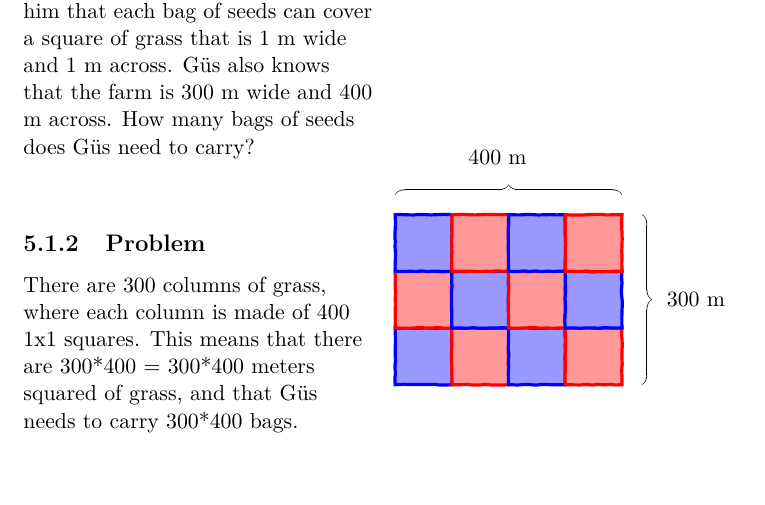
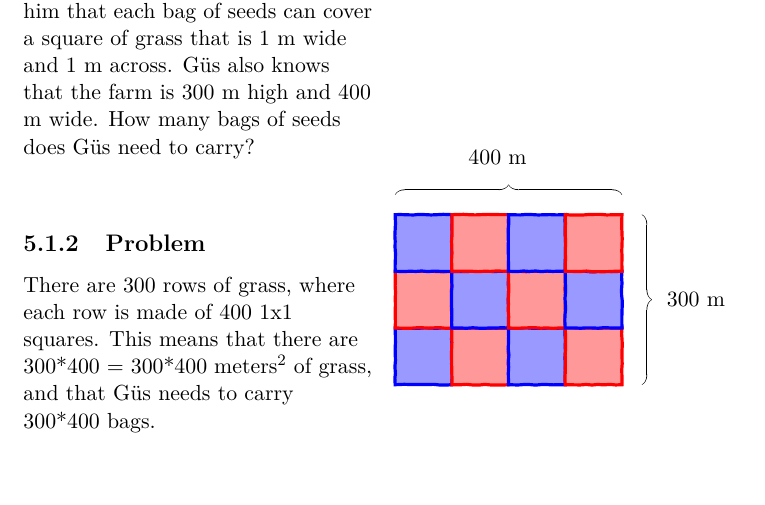
Before and after one commit to iniyanijoseph/DuckieAndTheSearchForTheGoldenGoose, a LaTeX book (Duckie.tex, which reads Chapters/chFive.tex): part of page 38 of 50, cut so that both start at the same text. Compiled offline with pdfLaTeX.

Commit message:
Fix language  in ch 5.1 to match pictures

```diff
--- a/Chapters/chFive.tex
+++ b/Chapters/chFive.tex
@@ -9,7 +9,7 @@
  \paragraph{} Güs, enthusiastically agreed. "That sounds great!"
 %Area of Rectangles
  \subchapter{Area of Rectangles}
-{On the 9th day of the journey, Güs began working on the farm. His first task was to fly around and scatter grass seeds on the farm. As he went into the store room to find the bags of seeds, he realized he needed to know how many bags of seeds he needs to bring with him. Bessie told him that each bag of seeds can cover a square of grass that is 1 m wide and 1 m across. Güs also knows that the farm is 300 m wide and 400 m across. How many bags of seeds does Güs need to carry?}{There are 300 columns of grass, where each column is made of 400 1x1 squares. This means that there are 300*400 = 300*400 meters squared of grass, and that Güs needs to carry 300*400 bags.}{Area is how much space an object takes up. When measuring a 2d shape, we find how many 1x1 squares the object fills. When measuring the area of a 3d shape, we find how many 1x1x1 squares the object fills. Multiplying the length of each side together for "square" shapes gives us the area. (We will discuss area further with integrals).
+{On the 9th day of the journey, Güs began working on the farm. His first task was to fly around and scatter grass seeds on the farm. As he went into the store room to find the bags of seeds, he realized he needed to know how many bags of seeds he needs to bring with him. Bessie told him that each bag of seeds can cover a square of grass that is 1 m wide and 1 m across. Güs also knows that the farm is 300 m high and 400 m wide. How many bags of seeds does Güs need to carry?}{There are 300 rows of grass, where each row is made of 400 1x1 squares. This means that there are 300*400 = 300*400 meters$^{2}$ of grass, and that Güs needs to carry 300*400 bags.}{Area is how much space an object takes up. When measuring a 2d shape, we find how many 1x1 squares the object fills. When measuring the area of a 3d shape, we find how many 1x1x1 squares the object fills. Multiplying the length of each side together for "square" shapes gives us the area. (We will discuss area further with integrals).
 }{\begin{tikzpicture}
     \coordinate (A) at (0,0);
     \coordinate (B) at (0,3);
```
Also changed, not shown: Duckie.pdf.
